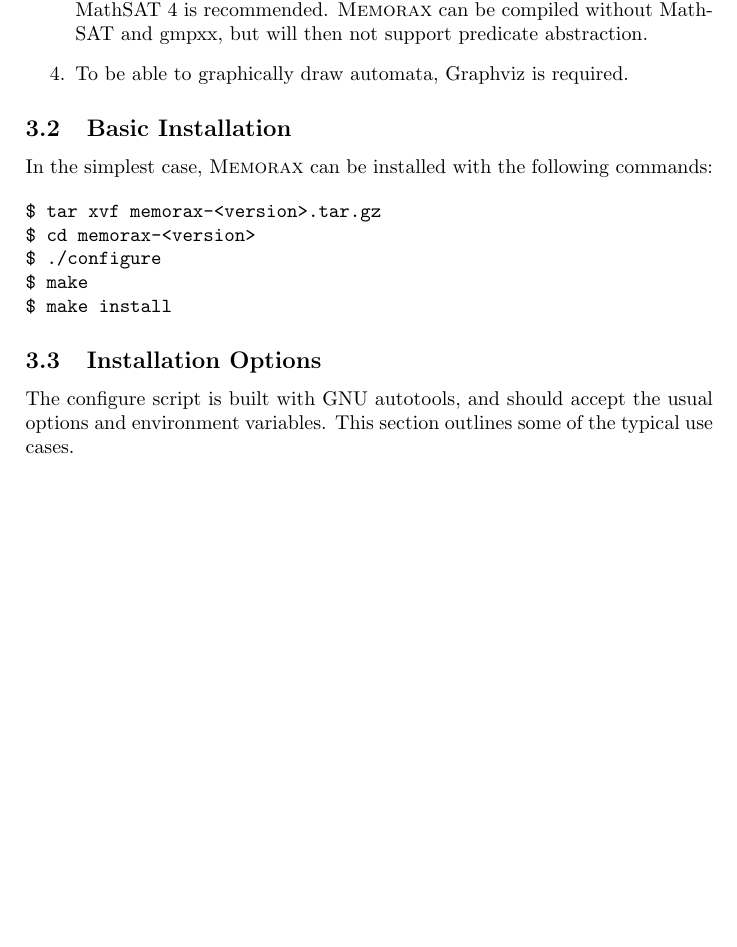
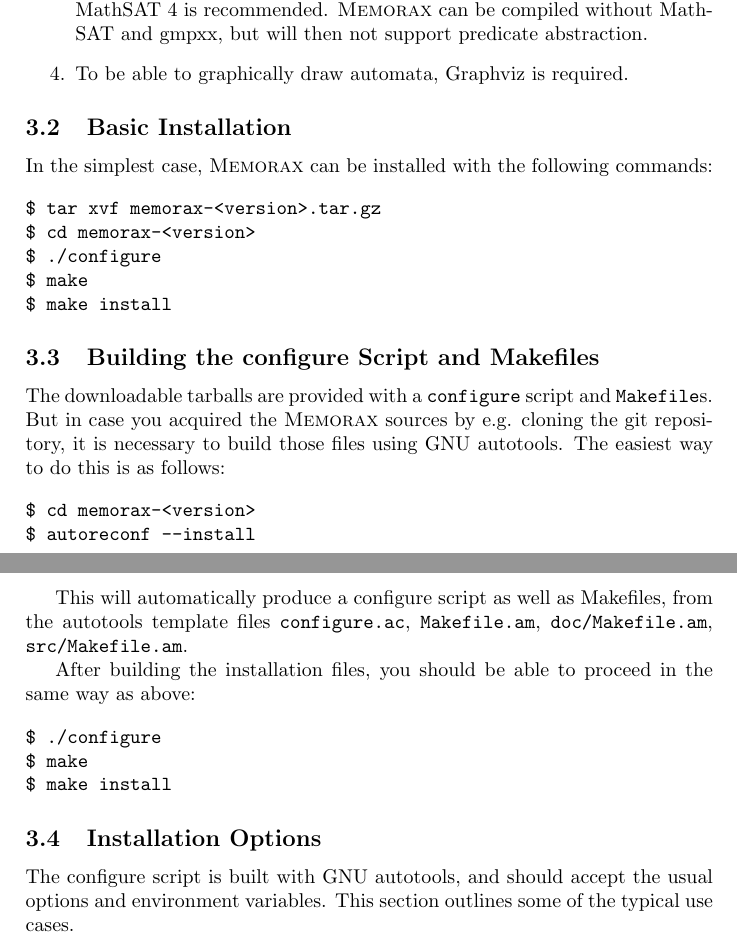
Before and after one commit to memorax/memorax, a LaTeX document (doc/manual.tex): part of page 4 of 31 before the commit and two parts of pages 4 and 5 of 32 after it, the two joined at a grey line, cut so that both start at the same text, the shorter picture padded with empty space. Compiled offline with pdfLaTeX.

Commit message:
Added tips in documentation about how to use autotools.

```diff
--- a/doc/manual.tex
+++ b/doc/manual.tex
@@ -109,6 +109,33 @@
 $ make
 $ make install
 \end{verbatim}
+
+\subsection{Building the configure Script and Makefiles}
+
+   The downloadable tarballs are provided with a {\tt configure}
+   script and {\tt Makefile}s. But in case you acquired the
+   \memorax\ sources by e.g. cloning the git repository, it is
+   necessary to build those files using GNU autotools. The easiest way
+   to do this is as follows:
+
+\begin{verbatim}
+$ cd memorax-<version>
+$ autoreconf --install
+\end{verbatim}
+
+   This will automatically produce a configure script as well as
+   Makefiles, from the autotools template files {\tt configure.ac},
+   {\tt Makefile.am}, {\tt doc/Makefile.am}, {\tt src/Makefile.am}.
+
+   After building the installation files, you should be able to
+   proceed in the same way as above:
+
+\begin{verbatim}
+$ ./configure
+$ make
+$ make install
+\end{verbatim}
+
 
 \subsection{Installation Options}
 
```
Also changed, not shown: 1 other file.
